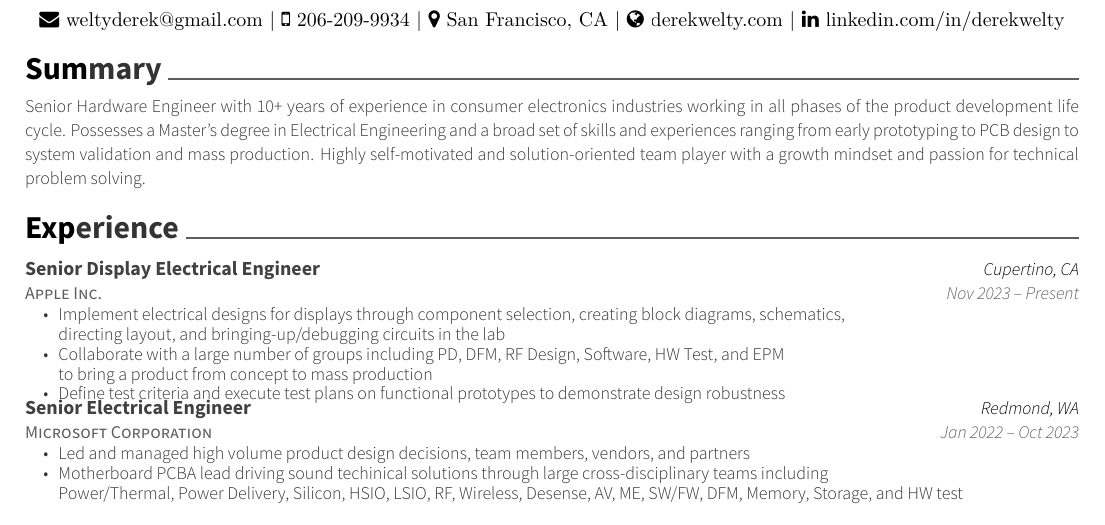
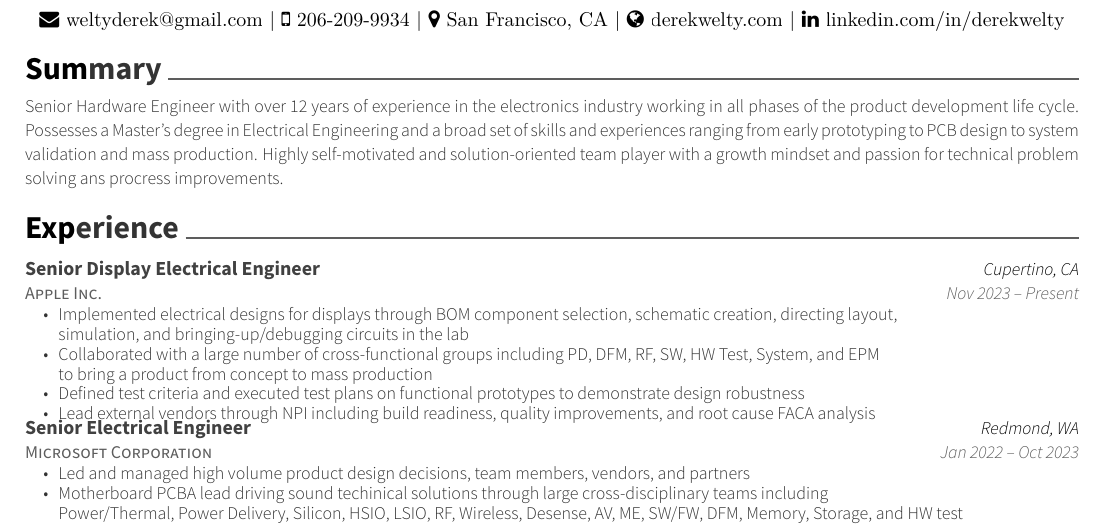
Before and after one commit to dcwfz9/resume, a LaTeX CV (resume.tex): part of page 1 of 2, cut so that both start at the same text. Compiled offline with XeLaTeX.

Commit message:
Update apple section after year 1

```diff
--- a/resume.tex
+++ b/resume.tex
@@ -67,9 +67,9 @@
 %%%%%%%%%%%%%%%%%%%%%%%%%%%%%%%%%%%%%%
 \cvsection{Summary}
 \vspace{-2mm}
-\summarystyle{Senior Hardware Engineer with 10+ years of experience in consumer electronics industries working in all phases of the product development life cycle.
+\summarystyle{Senior Hardware Engineer with over 12 years of experience in the electronics industry working in all phases of the product development life cycle.
 Possesses a Master's degree in Electrical Engineering and a broad set of skills and experiences ranging from early prototyping to PCB design to system validation and mass production.
-Highly self-motivated and solution-oriented team player with a growth mindset and passion for technical problem solving.}
+Highly self-motivated and solution-oriented team player with a growth mindset and passion for technical problem solving ans procress improvements.}
 
 %%%%%%%%%%%%%%%%%%%%%%%%%%%%%%%%%%%%%%
 %     Experience
@@ -82,11 +82,12 @@ Highly self-motivated and solution-oriented team player with a growth mindset an
 	{Cupertino, CA}
 	{Nov 2023 – Present}
 	{\begin{cvitems}
-  \item {Implement electrical designs for displays through component selection, creating block diagrams, schematics, \\
-     directing layout, and bringing-up/debugging circuits in the lab}
-  \item {Collaborate with a large number of groups including PD, DFM, RF Design, Software, HW Test, and EPM \\
+  \item {Implemented electrical designs for displays through BOM component selection, schematic creation, directing layout, \\
+     simulation, and bringing-up/debugging circuits in the lab}
+  \item {Collaborated with a large number of cross-functional groups including PD, DFM, RF, SW, HW Test, System, and EPM \\
      to bring a product from concept to mass production}
-  \item {Define test criteria and execute test plans on functional prototypes to demonstrate design robustness}
+  \item {Defined test criteria and executed test plans on functional prototypes to demonstrate design robustness}
+  \item {Lead external vendors through NPI including build readiness, quality improvements, and root cause FACA analysis}
 	\end{cvitems}}
 	\cventry
 	{Senior Electrical Engineer}
```
